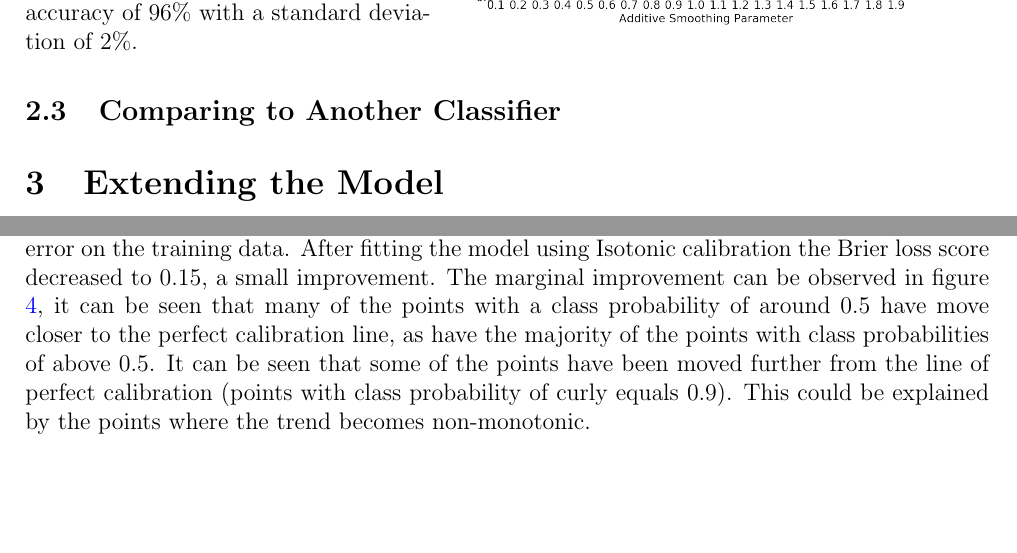
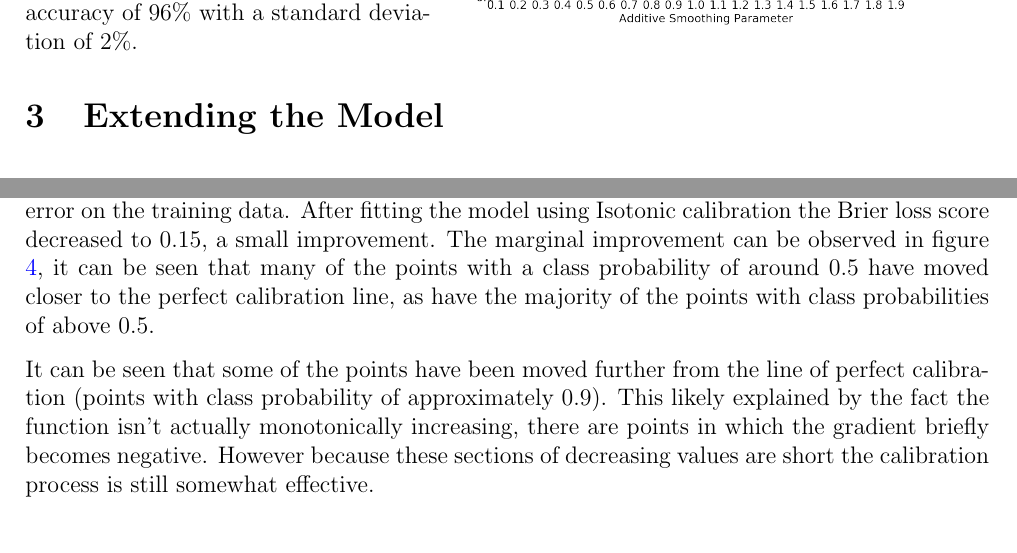
Before and after one commit to DylanCope/ML-CW, a LaTeX document (report/report.tex): two parts of pages 4 and 5 of 6, joined at a grey line, cut so that both start at the same text, the shorter picture padded with empty space. Compiled offline with pdfLaTeX; a LaTeX package or settings file that is missing is left out.

Commit message:
finished report

```diff
--- a/report/report.tex
+++ b/report/report.tex
@@ -142,8 +142,6 @@
   In section \ref{classconstr} the hyperparameters $\alpha$ and $p$ of the Naive Bayes classifier were described. Figure \ref{hyperspace} visualises the three dimensional mapping $(\alpha, p) \mapsto s$ where $s$ is the mean 5-fold cross-validation score derived from the classifier constructed from the given parameters. The maxima on this surface is the point (0.7, 0.85), where the constructed classifer has an accuracy of 96\% with a standard deviation of 2\%.
 	\end{minipage}
 
-  \subsection{Comparing to Another Classifier}
-
   \section{Extending the Model}
 
   \subsection{Calibration of Naive Bayes Probabilities}
@@ -177,12 +175,10 @@
 
 	Evaluating the Brier score on the uncalibrated classifier yielded a value of 0.17. This value indicates that the confidence taken from a prediction is better than random, though can still be improved.
 
-	Isotonic regression was utilised to achieve a better confidence of a given prediction. Isotonic regression finds a non-decreasing approximation of a
-	function while minimising the mean squared error on the training data. After fitting the model using Isotonic calibration the Brier loss score decreased to 0.15, a small improvement. The marginal improvement can be observed in figure \ref{aftercal}, it can be seen that many of the points with a class probability of around 0.5 have move closer to the perfect
-	calibration line, as have the majority of the points with class probabilities of above 0.5. It can be seen that some of the points have been moved further from the line
-	of perfect calibration (points with class probability of curly equals 0.9). This could be explained by the points where the trend becomes non-monotonic.
+	Isotonic regression was utilised to achieve a better confidence of a given prediction. Isotonic regression finds a non-decreasing approximation of a function while minimising the mean squared error on the training data. After fitting the model using Isotonic calibration the Brier loss score decreased to 0.15, a small improvement. The marginal improvement can be observed in figure \ref{aftercal}, it can be seen that many of the points with a class probability of around 0.5 have moved closer to the perfect calibration line, as have the majority of the points with class probabilities of above 0.5.
 
-	\begin{minipage}{\linewidth}
+	It can be seen that some of the points have been moved further from the line of perfect calibration (points with class probability of approximately 0.9). This likely explained by the fact the function isn't actually monotonically increasing, there are points in which the gradient briefly becomes negative. However because these sections of decreasing values are short the calibration process is still somewhat effective.
+
   \subsection{Weighted Naive Bayes}
 
   Probability values were assigned to every word by dividing the total number of times the word appears across all the emails by the number of emails. More precisely for emails $e \in E$, let $f(e, w)$ detect the presence of a word in an email and $P(w\ |\ E)$ be the probabilty of a word appearing in an email.
```
Also changed, not shown: report/report.pdf, report/report.tex (2 more changed lines), 3 other files.
